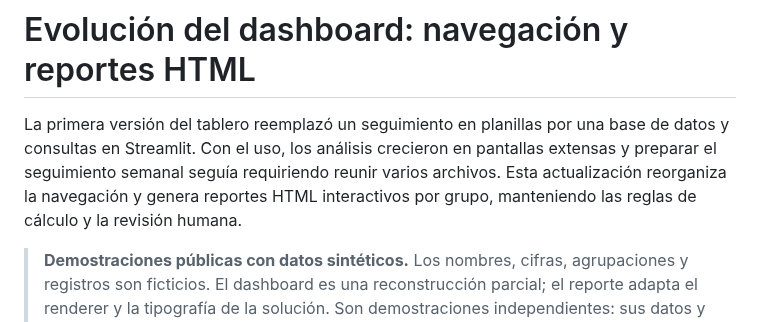
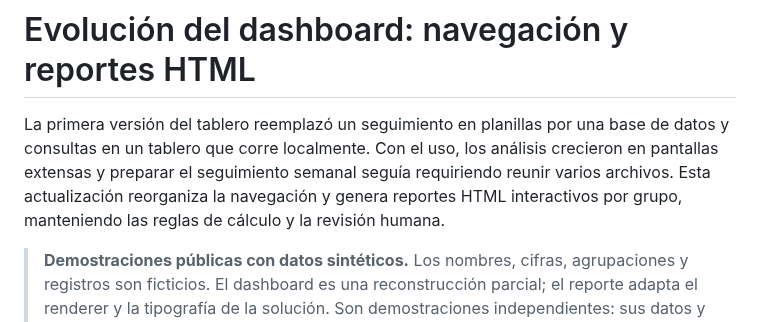
Before and after one commit to jminolli-e/case-studies, a Markdown page: coloquios/actualizacion/README.md, the part around the change. GitHub-like rendering.

```diff
--- a/coloquios/actualizacion/README.md
+++ b/coloquios/actualizacion/README.md
@@ -1,6 +1,6 @@
 # Evolución del dashboard: navegación y reportes HTML
 
-La primera versión del tablero reemplazó un seguimiento en planillas por una base de datos y consultas en Streamlit. Con el uso, los análisis crecieron en pantallas extensas y preparar el seguimiento semanal seguía requiriendo reunir varios archivos. Esta actualización reorganiza la navegación y genera reportes HTML interactivos por grupo, manteniendo las reglas de cálculo y la revisión humana.
+La primera versión del tablero reemplazó un seguimiento en planillas por una base de datos y consultas en un tablero que corre localmente. Con el uso, los análisis crecieron en pantallas extensas y preparar el seguimiento semanal seguía requiriendo reunir varios archivos. Esta actualización reorganiza la navegación y genera reportes HTML interactivos por grupo, manteniendo las reglas de cálculo y la revisión humana.
 
 > **Demostraciones públicas con datos sintéticos.** Los nombres, cifras, agrupaciones y registros son ficticios. El dashboard es una reconstrucción parcial; el reporte adapta el renderer y la tipografía de la solución. Son demostraciones independientes: sus datos y períodos no deben compararse como si representaran un mismo conjunto.
 
```
